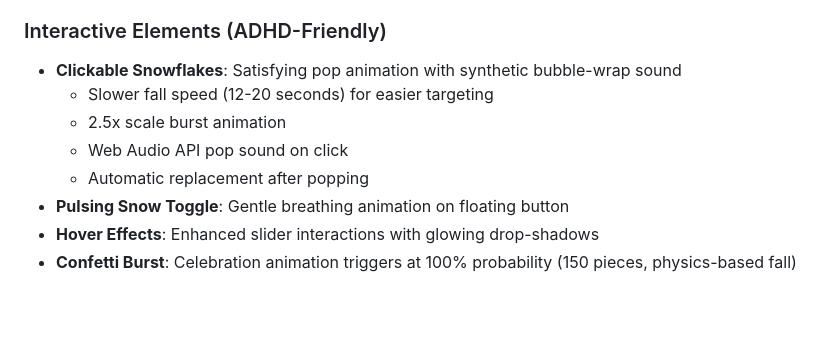
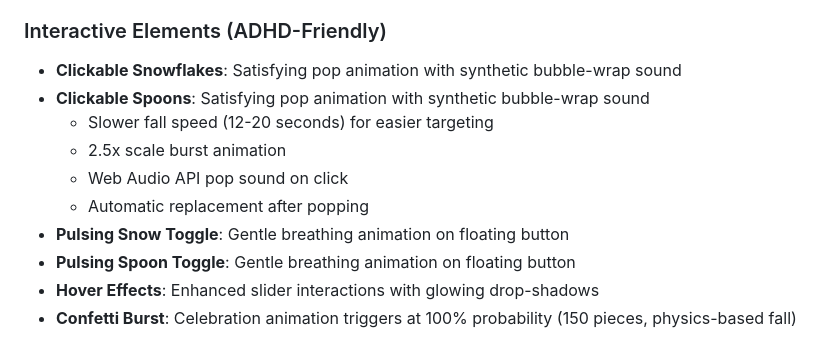
Before and after one commit to SassAndSweet/restoration-forecast, a Markdown page: README.md, the part around the change. Rendered like a GitHub page; blank space fills up the shorter version.

Commit message:
Update README.md
spoons

```diff
--- a/README.md
+++ b/README.md
@@ -53,11 +53,13 @@ This is a nerdy, affectionate gift between close friends - a sophisticated proba
 
 ### Interactive Elements (ADHD-Friendly)
 - **Clickable Snowflakes**: Satisfying pop animation with synthetic bubble-wrap sound
+- **Clickable Spoons**: Satisfying pop animation with synthetic bubble-wrap sound
   - Slower fall speed (12-20 seconds) for easier targeting
   - 2.5x scale burst animation
   - Web Audio API pop sound on click
   - Automatic replacement after popping
 - **Pulsing Snow Toggle**: Gentle breathing animation on floating button
+- **Pulsing Spoon Toggle**: Gentle breathing animation on floating button
 - **Hover Effects**: Enhanced slider interactions with glowing drop-shadows
 - **Confetti Burst**: Celebration animation triggers at 100% probability (150 pieces, physics-based fall)
 
```
